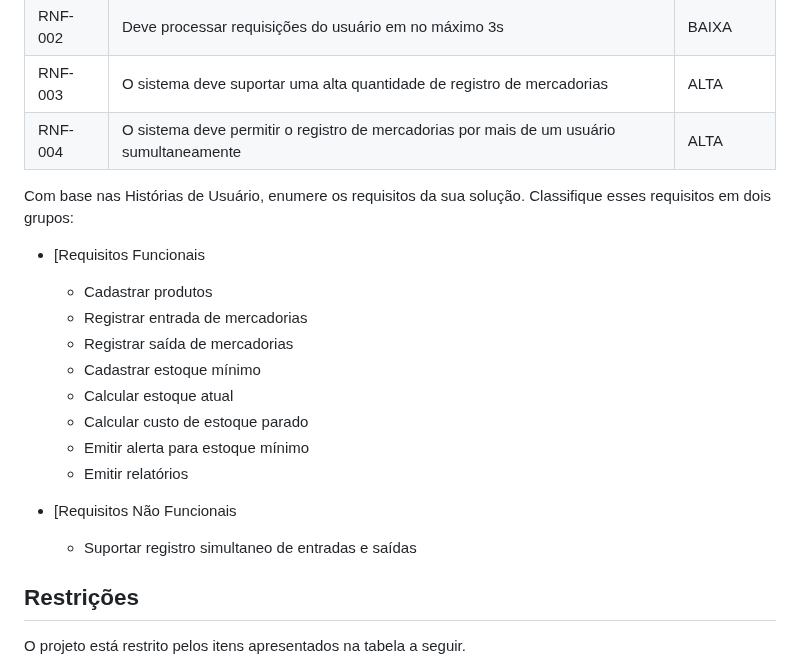
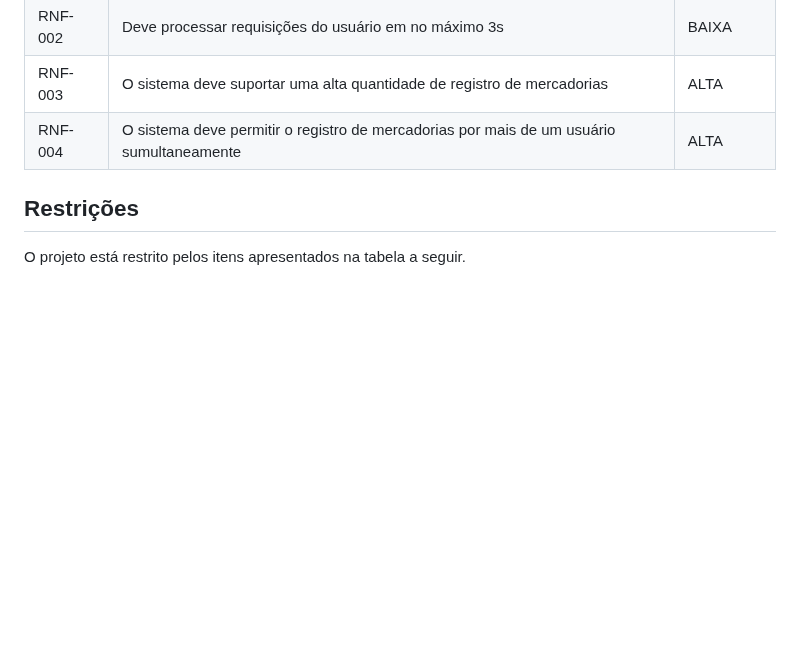
Before and after one commit to ICEI-PUC-Minas-PMV-ADS/pmv-ads-2023-1-e1-proj-web-t06-projetocontroleestoque, a Markdown page: docs/02-Especificação do Projeto.md, the part around the change. GitHub-like rendering; blank space fills up the shorter version.

```diff
--- a/docs/02-Especificação do Projeto.md
+++ b/docs/02-Especificação do Projeto.md
@@ -58,23 +58,6 @@ As tabelas que se seguem apresentam os requisitos funcionais e não funcionais q
 |RNF-003| O sistema deve suportar uma alta quantidade de registro de mercadorias| ALTA |
 |RNF-004| O sistema deve permitir o registro de mercadorias por mais de um usuário sumultaneamente| ALTA |
 
-Com base nas Histórias de Usuário, enumere os requisitos da sua solução. Classifique esses requisitos em dois grupos:
-
-- [Requisitos Funcionais
-
-  - Cadastrar produtos
-  - Registrar entrada de mercadorias
-  - Registrar saída de mercadorias
-  - Cadastrar estoque mínimo
-  - Calcular estoque atual
-  - Calcular custo de estoque parado
-  - Emitir alerta para estoque mínimo
-  - Emitir relatórios
-
-- [Requisitos Não Funcionais
-
-  - Suportar registro simultaneo de entradas e saídas
-
 
 ## Restrições
 
```
